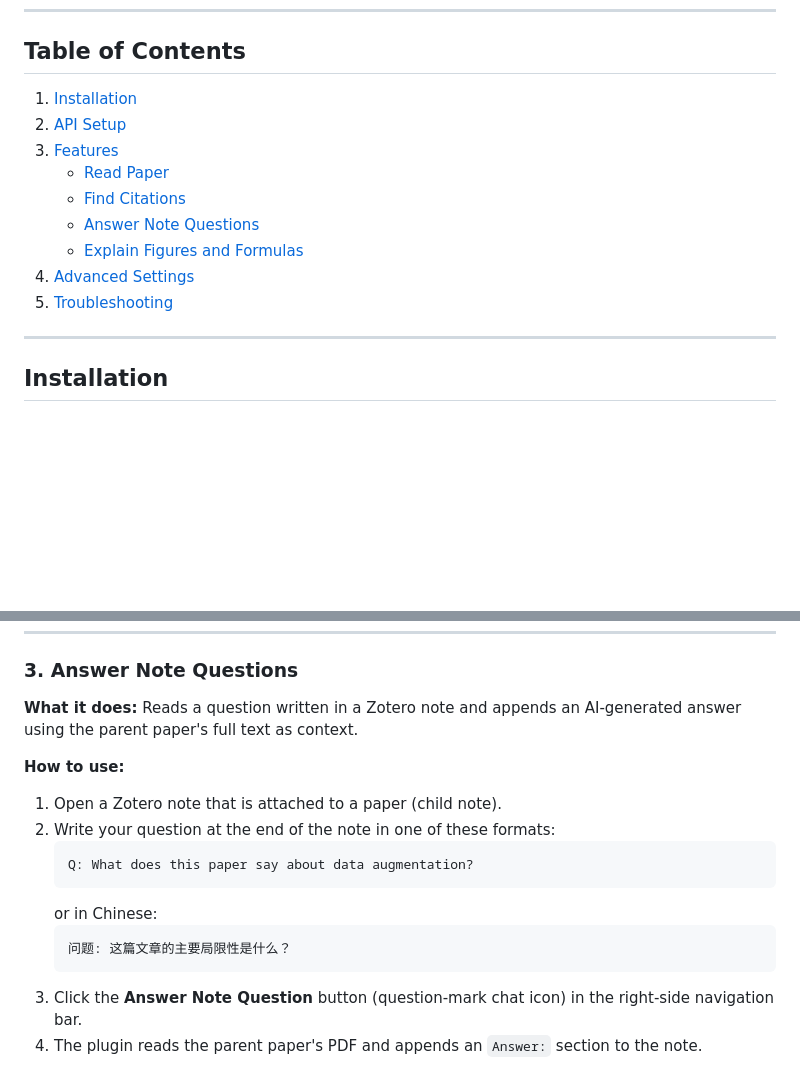
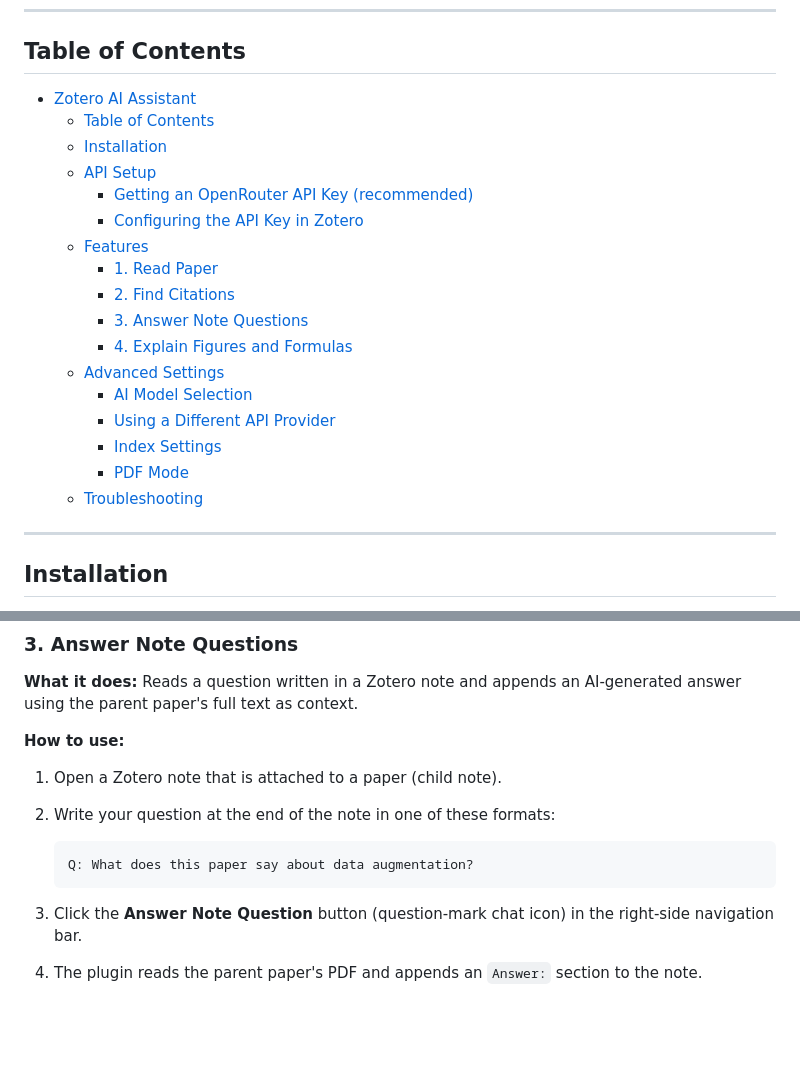
Before and after one commit to xjf17/zotero-ai-extension, a Markdown page: README.md, 2 parts joined by grey strips. Drawn GitHub-style; blank space fills up the shorter version.

````diff
--- a/README.md
+++ b/README.md
@@ -8,15 +8,23 @@ Compatible with Zotero 7, 8, and 9.
 
 ## Table of Contents
 
-1. [Installation](#installation)
-2. [API Setup](#api-setup)
-3. [Features](#features)
-   - [Read Paper](#1-read-paper)
-   - [Find Citations](#2-find-citations)
-   - [Answer Note Questions](#3-answer-note-questions)
-   - [Explain Figures and Formulas](#4-explain-figures-and-formulas)
-4. [Advanced Settings](#advanced-settings)
-5. [Troubleshooting](#troubleshooting)
+- [Zotero AI Assistant](#zotero-ai-assistant)
+  - [Table of Contents](#table-of-contents)
+  - [Installation](#installation)
+  - [API Setup](#api-setup)
+    - [Getting an OpenRouter API Key (recommended)](#getting-an-openrouter-api-key-recommended)
+    - [Configuring the API Key in Zotero](#configuring-the-api-key-in-zotero)
+  - [Features](#features)
+    - [1. Read Paper](#1-read-paper)
+    - [2. Find Citations](#2-find-citations)
+    - [3. Answer Note Questions](#3-answer-note-questions)
+    - [4. Explain Figures and Formulas](#4-explain-figures-and-formulas)
+  - [Advanced Settings](#advanced-settings)
+    - [AI Model Selection](#ai-model-selection)
+    - [Using a Different API Provider](#using-a-different-api-provider)
+    - [Index Settings](#index-settings)
+    - [PDF Mode](#pdf-mode)
+  - [Troubleshooting](#troubleshooting)
 
 ---
 
@@ -119,10 +127,7 @@ Citation search requires a local index built from your library's PDFs. On your f
    ```
    Q: What does this paper say about data augmentation?
    ```
-   or in Chinese:
-   ```
-   问题: 这篇文章的主要局限性是什么？
-   ```
+
 3. Click the **Answer Note Question** button (question-mark chat icon) in the right-side navigation bar.
 4. The plugin reads the parent paper's PDF and appends an `Answer:` section to the note.
 
````
Also changed, not shown: README.zh-CN.md (+1 -0 lines).
